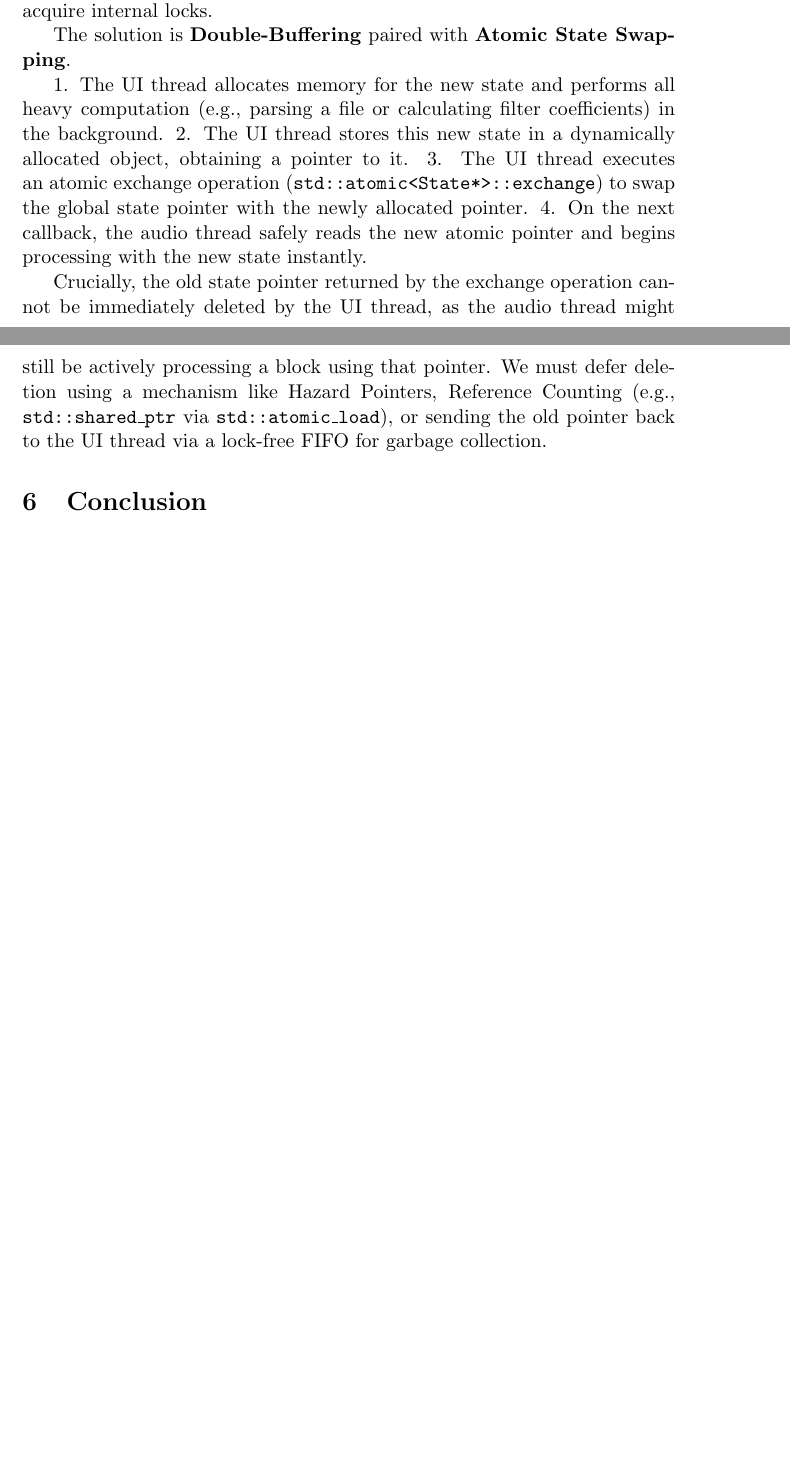
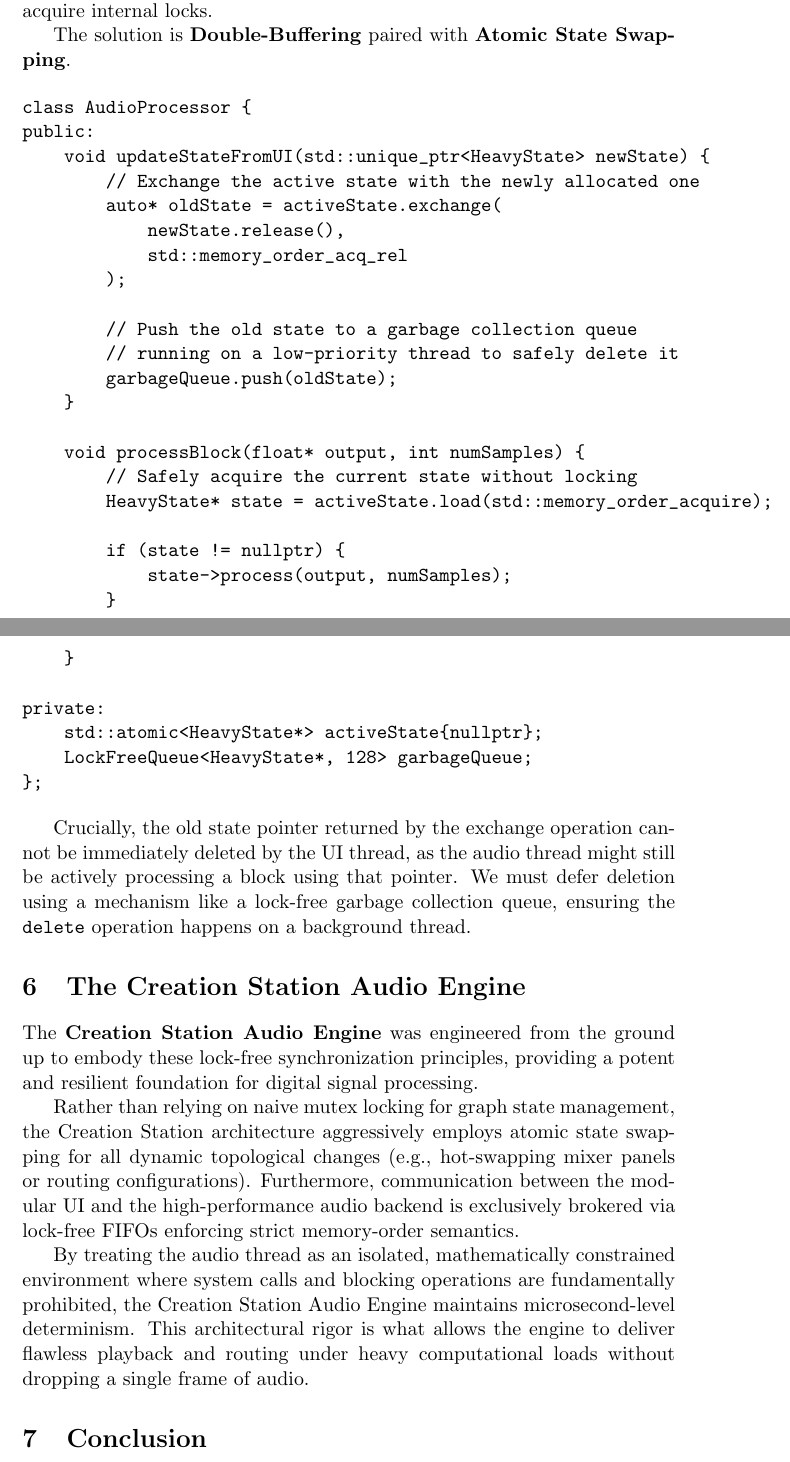
Before and after one commit to wwestlake/Creative-Programming, a LaTeX paper (technical-papers/01-lock-free-audio-graphs/paper.tex): two parts of pages 3 and 4 of 4 before the commit and two parts of pages 4 and 5 of 5 after it, joined at a grey line, cut so that both start at the same text, the shorter picture padded with empty space. Compiled offline with pdfLaTeX.

Commit message:
Add C++ code examples and Creation Station section to Paper 1

```diff
--- a/technical-papers/01-lock-free-audio-graphs/paper.tex
+++ b/technical-papers/01-lock-free-audio-graphs/paper.tex
@@ -60,0 +66,4 @@
+        auto currentWrite = writeIndex.load(std::memory_order_relaxed);
+        auto nextWrite = (currentWrite + 1) % Size;
+
+        if (nextWrite == readIndex.load(std::memory_order_acquire))
@@ -60,0 +78,3 @@
+        auto currentRead = readIndex.load(std::memory_order_relaxed);
+
+        if (currentRead == writeIndex.load(std::memory_order_acquire))
@@ -70,12 +104,44 @@
 
 The solution is \textbf{Double-Buffering} paired with \textbf{Atomic State Swapping}.
 
-1. The UI thread allocates memory for the new state and performs all heavy computation (e.g., parsing a file or calculating filter coefficients) in the background.
-2. The UI thread stores this new state in a dynamically allocated object, obtaining a pointer to it.
-3. The UI thread executes an atomic exchange operation (\texttt{std::atomic<State*>::exchange}) to swap the global state pointer with the newly allocated pointer.
-4. On the next callback, the audio thread safely reads the new atomic pointer and begins processing with the new state instantly.
+\begin{verbatim}
+class AudioProcessor {
+public:
+    void updateStateFromUI(std::unique_ptr<HeavyState> newState) {
+        // Exchange the active state with the newly allocated one
+        auto* oldState = activeState.exchange(
+            newState.release(),
+            std::memory_order_acq_rel
+        );
 
-Crucially, the old state pointer returned by the exchange operation cannot be immediately deleted by the UI thread, as the audio thread might still be actively processing a block using that pointer. We must defer deletion using a mechanism like Hazard Pointers, Reference Counting (e.g., \texttt{std::shared\_ptr} via \texttt{std::atomic\_load}), or sending the old pointer back to the UI thread via a lock-free FIFO for garbage collection.
+        // Push the old state to a garbage collection queue
+        // running on a low-priority thread to safely delete it
+        garbageQueue.push(oldState);
+    }
+
+    void processBlock(float* output, int numSamples) {
+        // Safely acquire the current state without locking
+        HeavyState* state = activeState.load(std::memory_order_acquire);
+
+        if (state != nullptr) {
+            state->process(output, numSamples);
+        }
+    }
+
+private:
+    std::atomic<HeavyState*> activeState{nullptr};
+    LockFreeQueue<HeavyState*, 128> garbageQueue;
+};
+\end{verbatim}
+
+Crucially, the old state pointer returned by the exchange operation cannot be immediately deleted by the UI thread, as the audio thread might still be actively processing a block using that pointer. We must defer deletion using a mechanism like a lock-free garbage collection queue, ensuring the \texttt{delete} operation happens on a background thread.
+
+\section{The Creation Station Audio Engine}
+The \textbf{Creation Station Audio Engine} was engineered from the ground up to embody these lock-free synchronization principles, providing a potent and resilient foundation for digital signal processing.
+
+Rather than relying on naive mutex locking for graph state management, the Creation Station architecture aggressively employs atomic state swapping for all dynamic topological changes (e.g., hot-swapping mixer panels or routing configurations). Furthermore, communication between the modular UI and the high-performance audio backend is exclusively brokered via lock-free FIFOs enforcing strict memory-order semantics.
+
+By treating the audio thread as an isolated, mathematically constrained environment where system calls and blocking operations are fundamentally prohibited, the Creation Station Audio Engine maintains microsecond-level determinism. This architectural rigor is what allows the engine to deliver flawless playback and routing under heavy computational loads without dropping a single frame of audio.
 
 \section{Conclusion}
 Developing stable C++ audio software requires abandoning traditional paradigms of concurrent programming. By modeling the audio callback mathematically as a bounded temporal environment, it becomes evident that OS-level synchronization primitives are inadequate. Emulating message passing via SPSC lock-free ring buffers, and managing complex state transitions via atomic pointer swapping, allows developers to achieve high-performance, deterministic, and artifact-free digital signal processing.
```
Also changed, not shown: technical-papers/01-lock-free-audio-graphs/paper.pdf, technical-papers/01-lock-free-audio-graphs/paper.tex (33 more changed lines), 2 other files.
